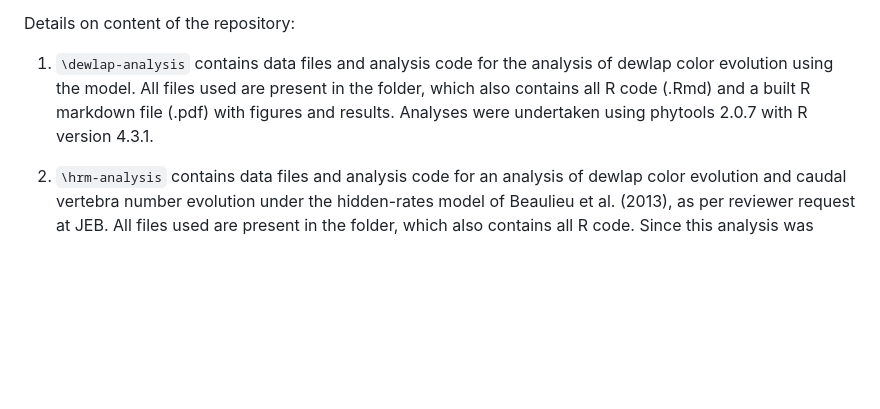
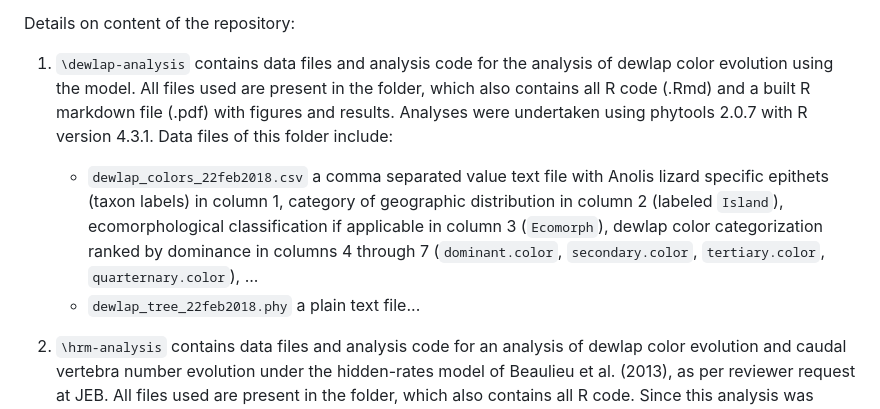
Before and after one commit to liamrevell/Revell-etal-fitmultiMk.analyses, a Markdown page: README.md, the part around the change. Drawn GitHub-style; blank space fills up the shorter version.

Commit message:
test update to README file

```diff
--- a/README.md
+++ b/README.md
@@ -13,7 +13,10 @@ Abstract:
 
 Details on content of the repository:
 
-1. `\dewlap-analysis` contains data files and analysis code for the analysis of dewlap color evolution using the model. All files used are present in the folder, which also contains all R code (.Rmd) and a built R markdown file (.pdf) with figures and results. Analyses were undertaken using phytools 2.0.7 with R version 4.3.1.
+1. `\dewlap-analysis` contains data files and analysis code for the analysis of dewlap color evolution using the model. All files used are present in the folder, which also contains all R code (.Rmd) and a built R markdown file (.pdf) with figures and results. Analyses were undertaken using phytools 2.0.7 with R version 4.3.1. Data files of this folder include:
+    * `dewlap_colors_22feb2018.csv` a comma separated value text file with Anolis lizard specific epithets (taxon labels) in column 1, category of geographic distribution in column 2 (labeled `Island`), ecomorphological classification if applicable in column 3 (`Ecomorph`), dewlap color categorization ranked by dominance in columns 4 through 7 (`dominant.color`, `secondary.color`, `tertiary.color`, `quarternary.color`), ...
+	* `dewlap_tree_22feb2018.phy` a plain text file...
+
 
 2. `\hrm-analysis` contains data files and analysis code for an analysis of dewlap color evolution and caudal vertebra number evolution under the hidden-rates model of Beaulieu et al. (2013), as per reviewer request at JEB. All files used are present in the folder, which also contains all R code. Since this analysis was added in response to reviewer feedback, it was undertaken using phytools 2.3.1 and R version 4.4.1.
 
```
